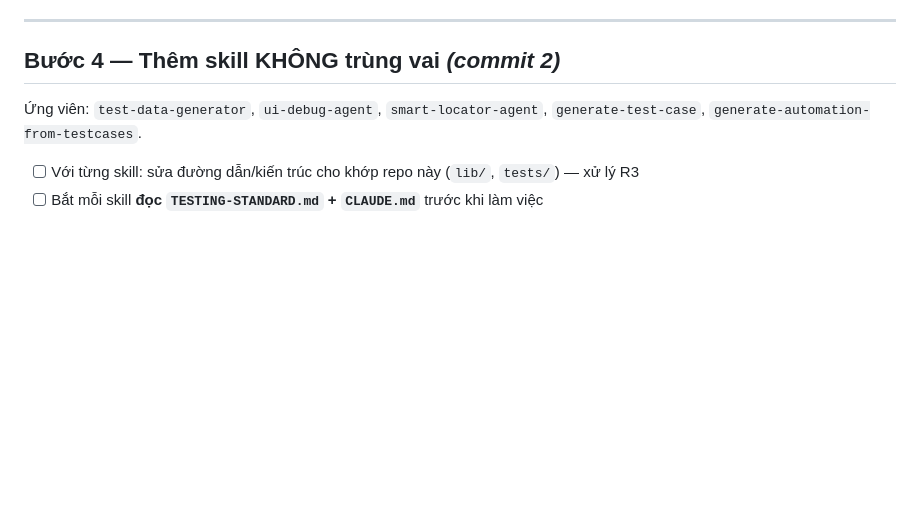
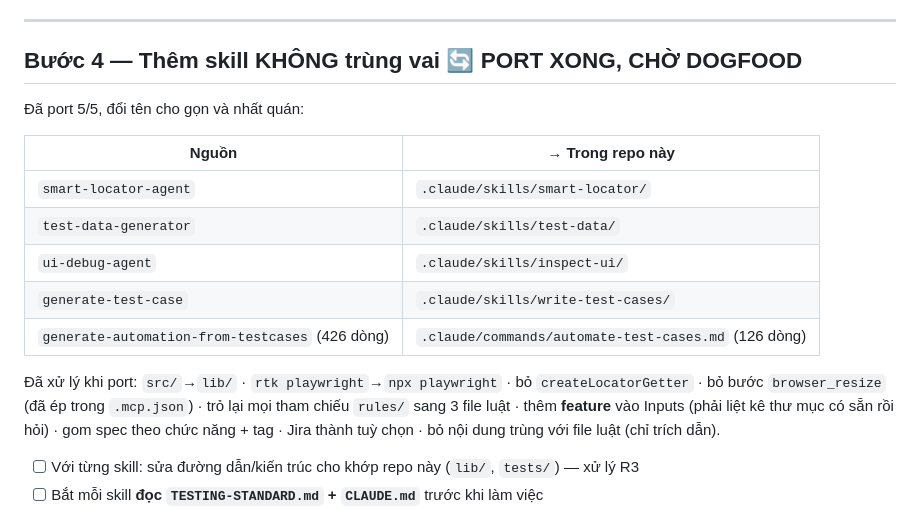
Before and after one commit to minhcao-clearer/boost-pfs-practice-automation, a Markdown page: docs/INTEGRATION-PLAN.md, the part around the change. GitHub-like rendering; blank space fills up the shorter version.

Commit message:
docs: record what step 4 ported and what it changed
Co-Authored-By: Claude Opus 4.8 <noreply@anthropic.com>

```diff
--- a/docs/INTEGRATION-PLAN.md
+++ b/docs/INTEGRATION-PLAN.md
@@ -63,10 +63,23 @@ Chi tiết ở _Nhật ký quyết định_.
 
 ---
 
-## Bước 4 — Thêm skill KHÔNG trùng vai _(commit 2)_
+## Bước 4 — Thêm skill KHÔNG trùng vai 🔄 **PORT XONG, CHỜ DOGFOOD**
 
-Ứng viên: `test-data-generator`, `ui-debug-agent`, `smart-locator-agent`,
-`generate-test-case`, `generate-automation-from-testcases`.
+Đã port 5/5, đổi tên cho gọn và nhất quán:
+
+| Nguồn                                           | → Trong repo này                                     |
+| ----------------------------------------------- | ---------------------------------------------------- |
+| `smart-locator-agent`                           | `.claude/skills/smart-locator/`                      |
+| `test-data-generator`                           | `.claude/skills/test-data/`                          |
+| `ui-debug-agent`                                | `.claude/skills/inspect-ui/`                         |
+| `generate-test-case`                            | `.claude/skills/write-test-cases/`                   |
+| `generate-automation-from-testcases` (426 dòng) | `.claude/commands/automate-test-cases.md` (126 dòng) |
+
+Đã xử lý khi port: `src/`→`lib/` · `rtk playwright`→`npx playwright` · bỏ
+`createLocatorGetter` · bỏ bước `browser_resize` (đã ép trong `.mcp.json`) · trỏ lại mọi
+tham chiếu `rules/` sang 3 file luật · thêm **feature** vào Inputs (phải liệt kê thư mục
+có sẵn rồi hỏi) · gom spec theo chức năng + tag · Jira thành tuỳ chọn · bỏ nội dung trùng
+với file luật (chỉ trích dẫn).
 
 - [ ] Với từng skill: sửa đường dẫn/kiến trúc cho khớp repo này (`lib/`, `tests/`) — xử lý R3
 - [ ] Bắt mỗi skill **đọc `TESTING-STANDARD.md` + `CLAUDE.md`** trước khi làm việc
```
